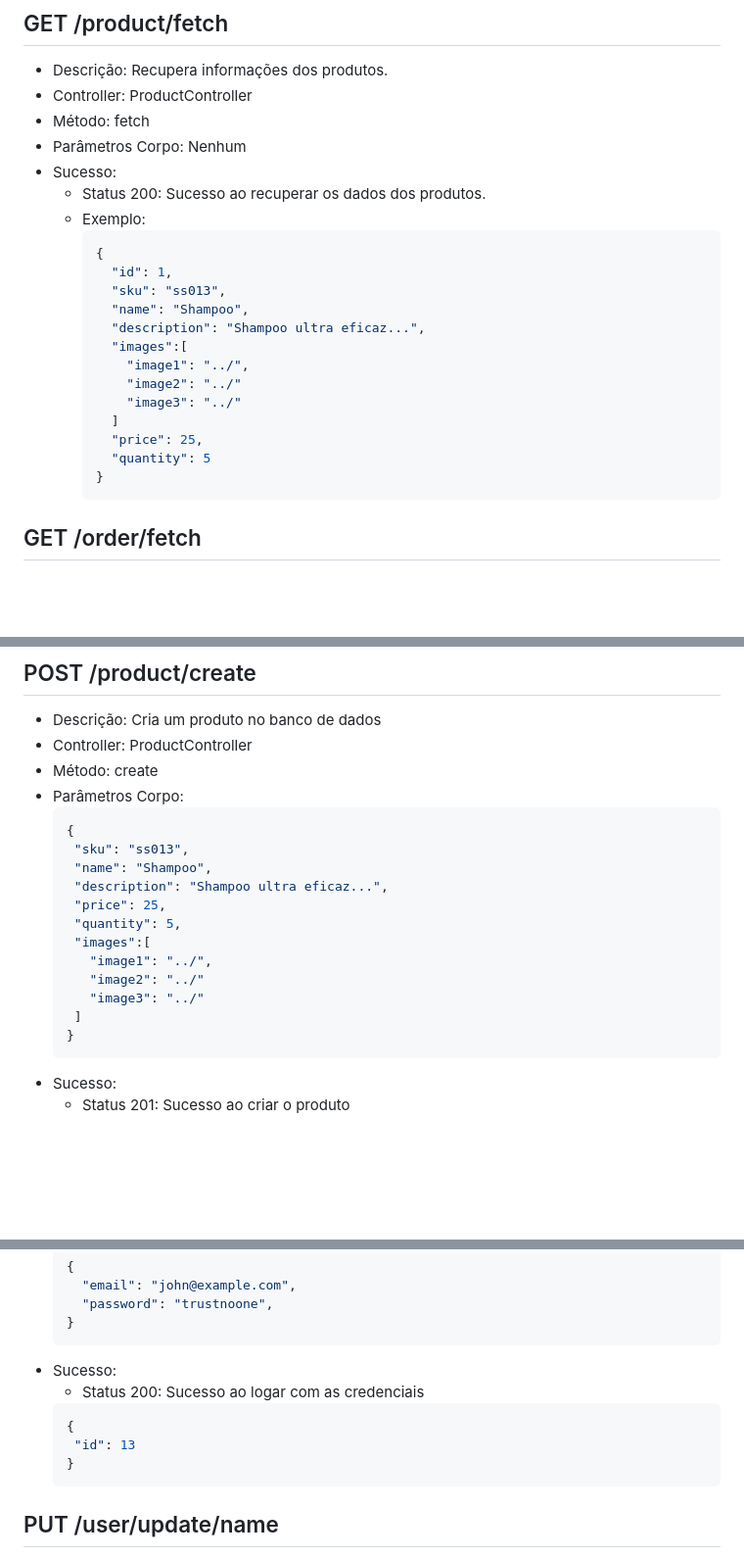
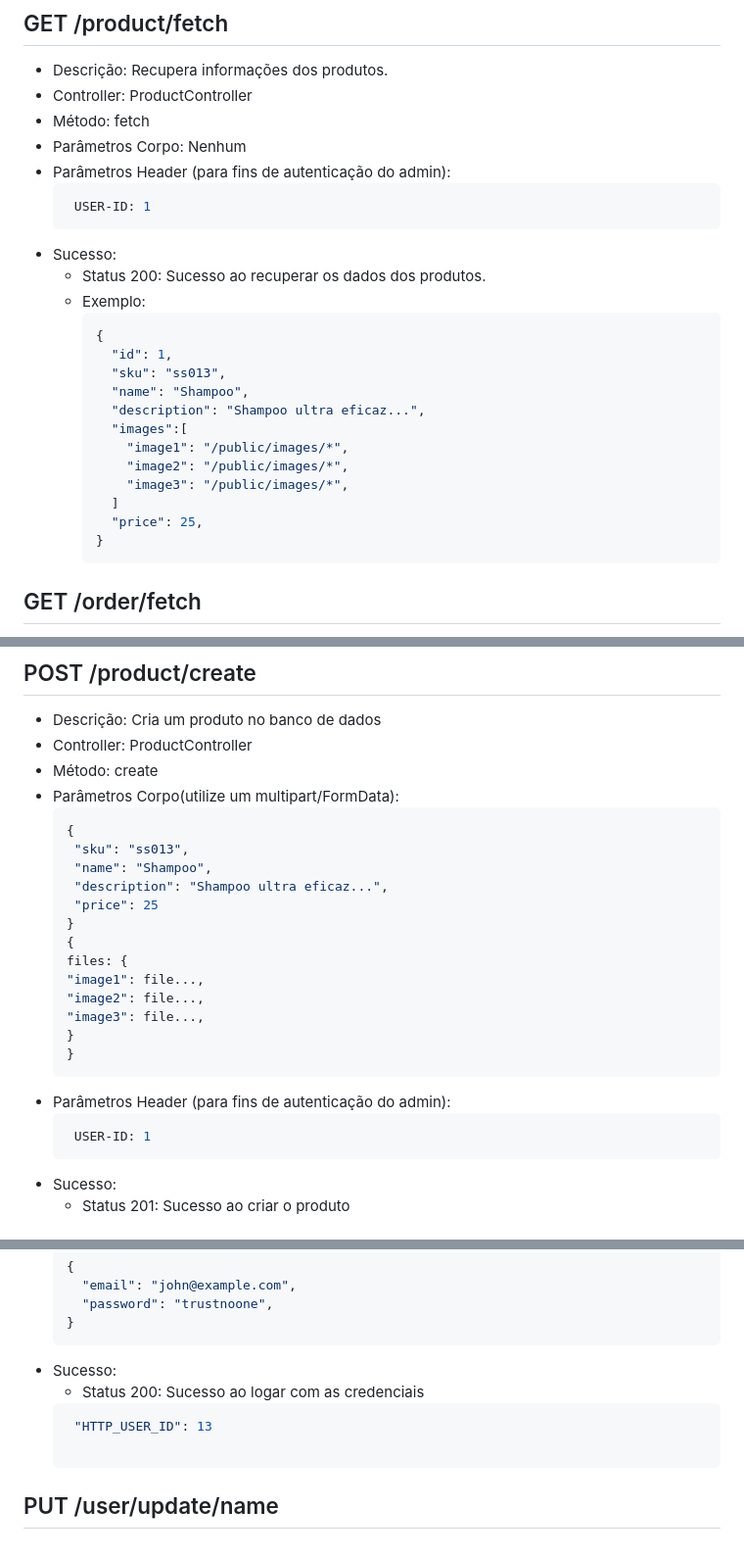
Before and after one commit to equipetucandeira/StoreApi, a Markdown page: README.md, 3 parts joined by grey strips. Shown at 98% size. Drawn GitHub-style; blank space fills up the shorter version.

````diff
--- a/README.md
+++ b/README.md
@@ -23,6 +26,9 @@ Essa API REST foi criada com o objetivo acadêmico para desenvolviemnto de uma l
 * Controller: ProductController
 * Método: fetch
 * Parâmetros Corpo: Nenhum
+* Parâmetros Header (para fins de autenticação do admin):
+  ```bash
+   USER-ID: 1
 * Sucesso:
   * Status 200: Sucesso ao recuperar os dados dos produtos.
   * Exemplo:
@@ -33,12 +39,11 @@ Essa API REST foi criada com o objetivo acadêmico para desenvolviemnto de uma l
       "name": "Shampoo",
       "description": "Shampoo ultra eficaz...",
       "images":[
-        "image1": "../",
-        "image2": "../"
-        "image3": "../"
+        "image1": "/public/images/*",
+        "image2": "/public/images/*",
+        "image3": "/public/images/*",
       ]
       "price": 25,
-      "quantity": 5
     }
     ```
 
@@ -91,21 +96,25 @@ Essa API REST foi criada com o objetivo acadêmico para desenvolviemnto de uma l
 * Descrição: Cria um produto no banco de dados
 * Controller: ProductController
 * Método: create
-* Parâmetros Corpo:
+* Parâmetros Corpo(utilize um multipart/FormData):
      ```json
     {
       "sku": "ss013",
       "name": "Shampoo",
       "description": "Shampoo ultra eficaz...",
-      "price": 25,
-      "quantity": 5,
-      "images":[
-        "image1": "../",
-        "image2": "../"
-        "image3": "../"
-      ]
+      "price": 25
+    }
+    {
+    files: {
+     "image1": file...,
+     "image2": file...,
+     "image3": file...,
+     }
     }
     ```
+* Parâmetros Header (para fins de autenticação do admin):
+  ```bash
+   USER-ID: 1
 * Sucesso:
   * Status 201: Sucesso ao criar o produto
 
@@ -148,11 +157,8 @@ Essa API REST foi criada com o objetivo acadêmico para desenvolviemnto de uma l
   ```
 * Sucesso:
   * Status 200: Sucesso ao logar com as credenciais
-   ```json
-  {
-    "id": 13
-  }
-  ```
+   ```bash
+    "HTTP_USER_ID": 13
 
 ## PUT /user/update/name
 * Descrição: Atualiza o nome do usuário
````
Also changed, not shown: other parts of README.md (+3 -0 lines).
